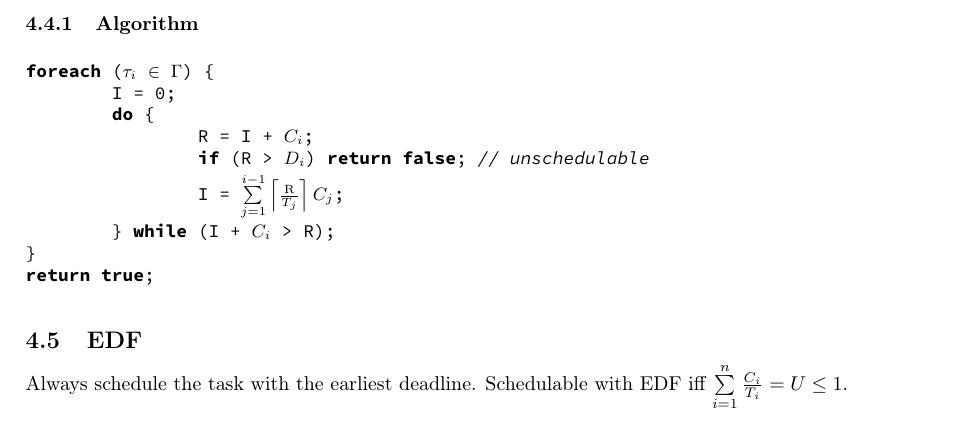
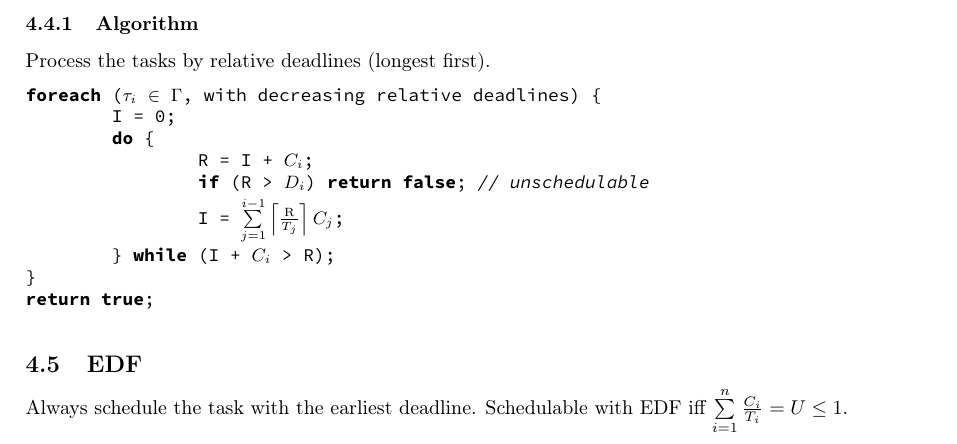
Before and after one commit to ntruessel/eth-summaries, a LaTeX document (embedded systems/es.tex, which reads embedded systems/sections/periodic.tex): part of page 6 of 15, cut so that both start at the same text. Compiled offline with pdfLaTeX.

Commit message:
Precisize necessary and sufficent test for rm

```diff
--- a/embedded systems/sections/periodic.tex
+++ b/embedded systems/sections/periodic.tex
@@ -50,8 +50,9 @@ We define the interference $I_i$ for task $i$ as
 where the tasks are ordered such that $m < n \iff D_m < D_n$
 
 \subsubsection{Algorithm}
+Process the tasks by relative deadlines (longest first).
 \begin{lstlisting}[escapeinside={(*}{*)}]
-foreach ((*$\tau_i$*) (*$\in$*) (*$\Gamma$*)) {
+foreach ((*$\tau_i$*) (*$\in$*) (*$\Gamma$*), with decreasing relative deadlines) {
 	I = 0;
 	do {
 		R = I + (*$C_i$*);
```
Also changed, not shown: embedded systems/es.pdf.
